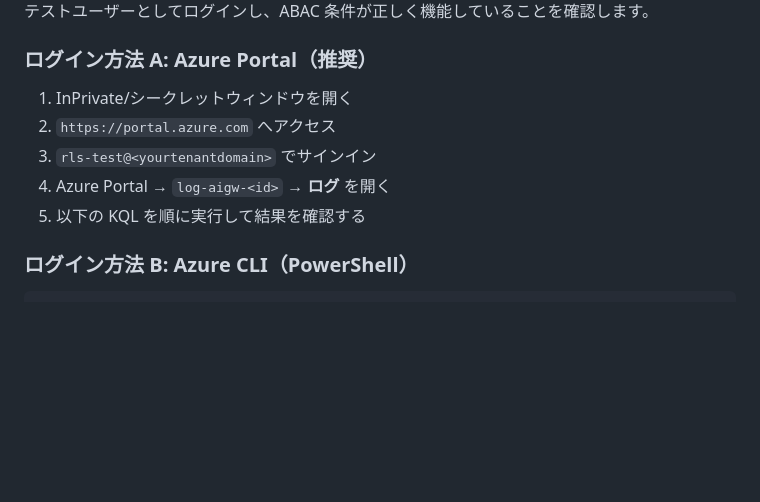
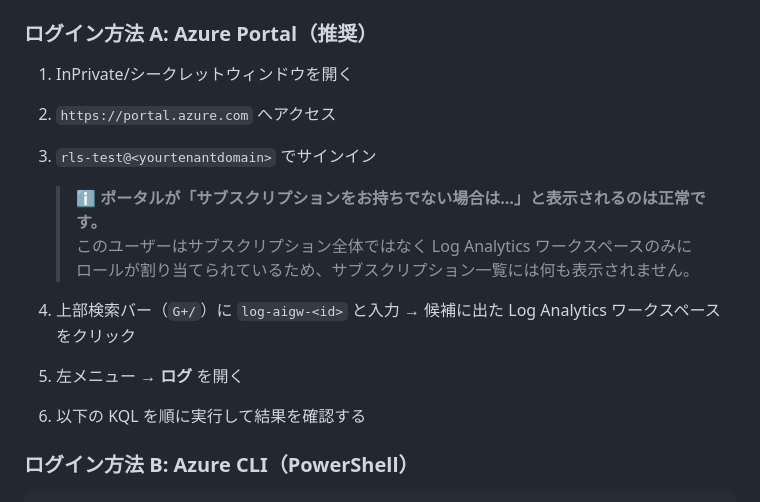
Before and after one commit to ketana0224/ai_gateway_multi, a Markdown page: docs/ext-lab/ext-lab1-log-rls.md, the part around the change. Rendered like a GitHub page; blank space fills up the shorter version.

Commit message:
fix: EL1-5 explain no-subscription portal behavior and use search bar

```diff
--- a/docs/ext-lab/ext-lab1-log-rls.md
+++ b/docs/ext-lab/ext-lab1-log-rls.md
@@ -234,8 +234,14 @@ Log Analytics のきめ細かい RBAC には、以下の 2 種類のアクショ
 1. InPrivate/シークレットウィンドウを開く
 2. `https://portal.azure.com` へアクセス
 3. `rls-test@<yourtenantdomain>` でサインイン
-4. Azure Portal → `log-aigw-<id>` → **ログ** を開く
-5. 以下の KQL を順に実行して結果を確認する
+
+   > **ℹ️ ポータルが「サブスクリプションをお持ちでない場合は…」と表示されるのは正常です。**
+   > このユーザーはサブスクリプション全体ではなく Log Analytics ワークスペースのみに
+   > ロールが割り当てられているため、サブスクリプション一覧には何も表示されません。
+
+4. 上部検索バー（`G+/`）に `log-aigw-<id>` と入力 → 候補に出た Log Analytics ワークスペースをクリック
+5. 左メニュー → **ログ** を開く
+6. 以下の KQL を順に実行して結果を確認する
 
 ### ログイン方法 B: Azure CLI（PowerShell）
 
```
